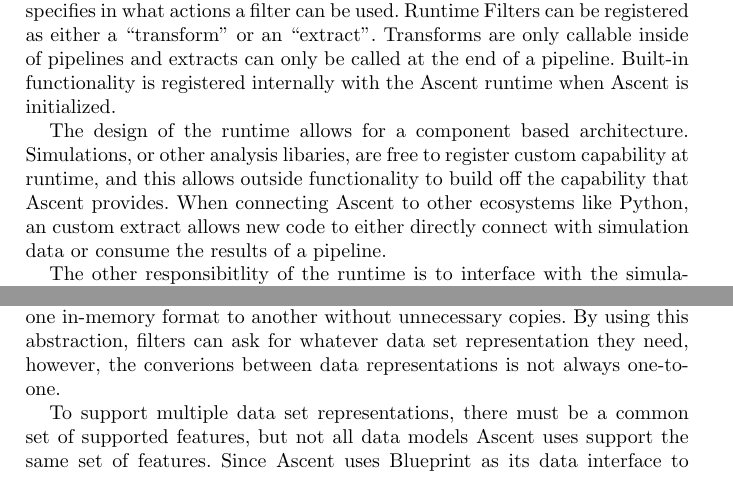
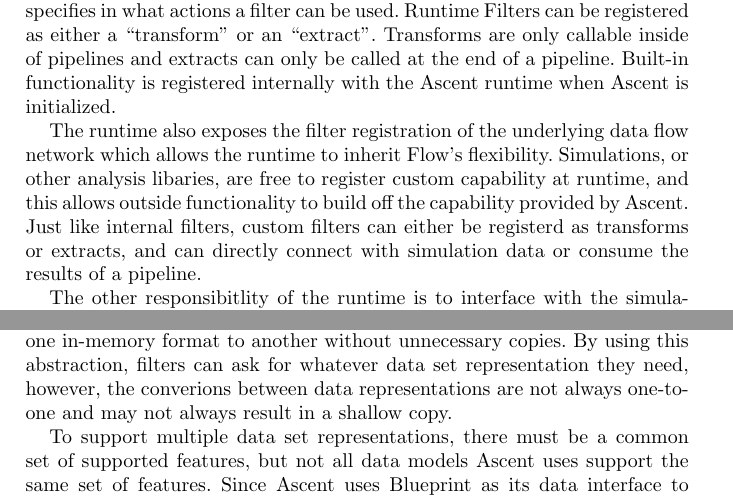
Before and after one commit to mclarsen/ascent_chapter, a LaTeX document (book.tex, which reads system_architecture.tex): two parts of pages 14 and 15 of 26, joined at a grey line, cut so that both start at the same text. Compiled offline with pdfLaTeX.

Commit message:
minor edits to arch

```diff
--- a/system_architecture.tex
+++ b/system_architecture.tex
@@ -126,13 +126,16 @@ Transforms are only callable inside of pipelines and extracts can only be called
 Built-in functionality is registered internally with the Ascent runtime when Ascent is initialized.
 
 
-The design of the runtime allows for a component based architecture.
+The runtime also exposes the filter registration of the underlying data flow network which
+allows the runtime to inherit Flow's flexibility.
 %
 Simulations, or other analysis libaries, are free to register custom capability at
-runtime, and this allows outside functionality to build off the capability that Ascent provides.
+runtime, and this allows outside functionality to build off the capability
+provided by Ascent.
 %
-When connecting Ascent to other ecosystems like Python, an custom extract allows new code to either
-directly connect with simulation data or consume the results of a pipeline.
+Just like internal filters, custom filters can either be registerd as transforms or extracts,
+and can directly connect with simulation data or consume the results of a pipeline.
+%
 
 The other responsibitlity of the runtime is to interface with the simulation through Ascent's
 main API calls.
@@ -191,7 +194,8 @@ to another without unnecessary copies.
 %
 By using this abstraction, filters can ask for whatever data set
 representation they need, however, the converions between data
-representations is not always one-to-one.
+representations are not always one-to-one and may not always
+result in a shallow copy.
 %
 
 To support multiple data set representations, there must be a common
```
